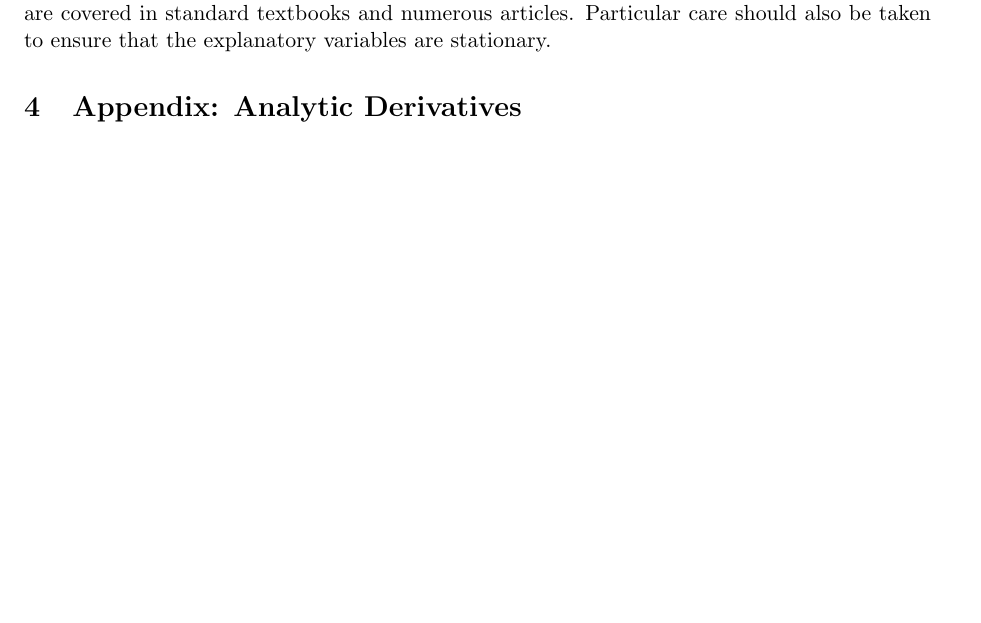
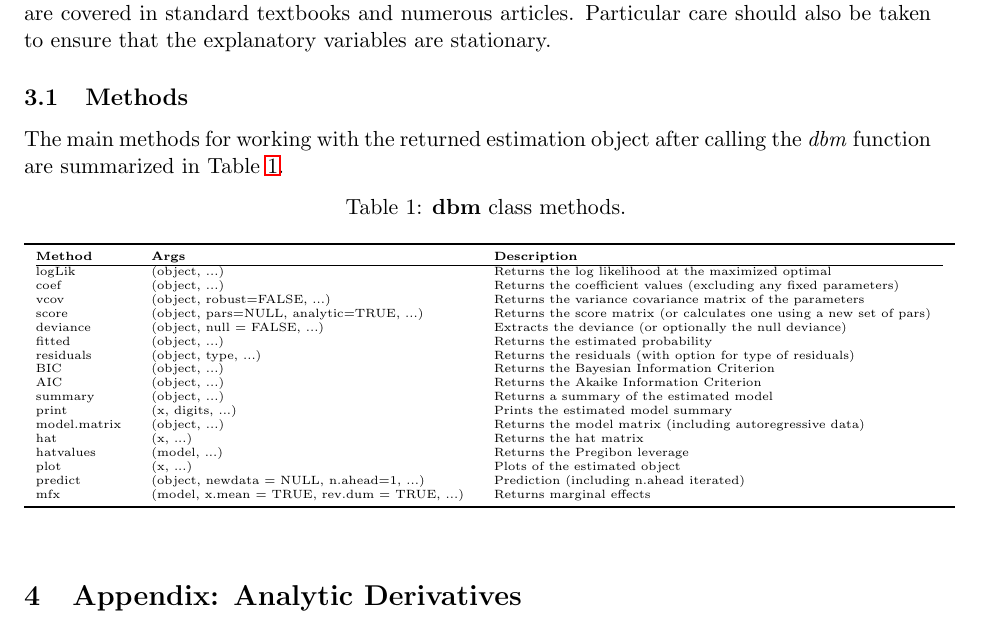
Before and after one commit to LYYLM2019/teatime, a LaTeX document (pkg/dbm/vignettes/Dynamic_Binary_Model.tex, which reads pkg/dbm/vignettes/dbm_main.tex): part of page 5 of 8, cut so that both start at the same text, the shorter picture padded with empty space. Compiled offline with pdfLaTeX; a LaTeX package or settings file that is missing is left out.

Commit message:
updated vignette
git-svn-id: svn://svn.r-forge.r-project.org/svnroot/teatime@21 edb9625f-4e0d-4859-8d74-9fd3b1da38cb

```diff
--- a/pkg/dbm/vignettes/dbm_main.tex
+++ b/pkg/dbm/vignettes/dbm_main.tex
@@ -118,3 +125,39 @@ the \verb@dbm@ package returns enough information in the estimated object (inclu
 number of important issues to keep in mind when estimating a model, including heteroscedasticity, partial or complete non-separation, and
 multi-collinearity, all of which are covered in standard textbooks and numerous articles. Particular care should also be taken to ensure that
 the explanatory variables are stationary.
+\subsection{Methods}
+The main methods for working with the returned estimation object after calling the \emph{dbm} function are summarized in Table \ref{table:methods}.
+{\tiny
+\ctable[
+pos = h,
+cap     = {\textbf{dbm} class methods.},
+caption = {\textbf{dbm} class methods.},
+label   = {table:methods},
+center
+]
+{lcccccccc}
+{
+}{
+\FL
+\begin{tabular*}{1\textwidth}{@{\extracolsep{\fill}}lll}
+    \textbf{Method} & \textbf{Args} & \textbf{Description} \\
+    \hline
+    logLik & (object, ...) & Returns the log likelihood at the maximized optimal \\
+    coef  & (object, ...) & Returns the coefficient values (excluding any fixed parameters) \\
+    vcov  & (object, robust=FALSE, ...) & Returns the variance covariance matrix of the parameters \\
+    score & (object, pars=NULL, analytic=TRUE, ...) & Returns the score matrix (or calculates one using a new set of pars) \\
+    deviance & (object, null = FALSE, ...) & Extracts the deviance (or optionally the null deviance) \\
+    fitted & (object, ...) & Returns the estimated probability \\
+    residuals & (object, type, ...) & Returns the residuals (with option for type of residuals) \\
+    BIC   & (object, ...) & Returns the Bayesian Information Criterion \\
+    AIC   & (object, ...) & Returns the Akaike Information Criterion \\
+    summary & (object, ...) & Returns a summary of the estimated model \\
+    print & (x, digits, ...) & Prints the estimated model summary \\
+    model.matrix & (object, ...) & Returns the model matrix (including autoregressive data) \\
+    hat   & (x, ...) & Returns the hat matrix \\
+    hatvalues & (model, ...) & Returns the Pregibon leverage \\
+    plot  & (x, ...) & Plots of the estimated object \\
+    predict & (object, newdata = NULL, n.ahead=1, ...) & Prediction (including n.ahead iterated) \\
+    mfx   & (model, x.mean = TRUE, rev.dum = TRUE, ...) & Returns marginal effects \\
+\end{tabular*}
+\LL
```
Also changed, not shown: pkg/dbm/vignettes/Dynamic_Binary_Model.pdf, pkg/dbm/vignettes/dbm_main.tex (47 more changed lines), 3 other files.
